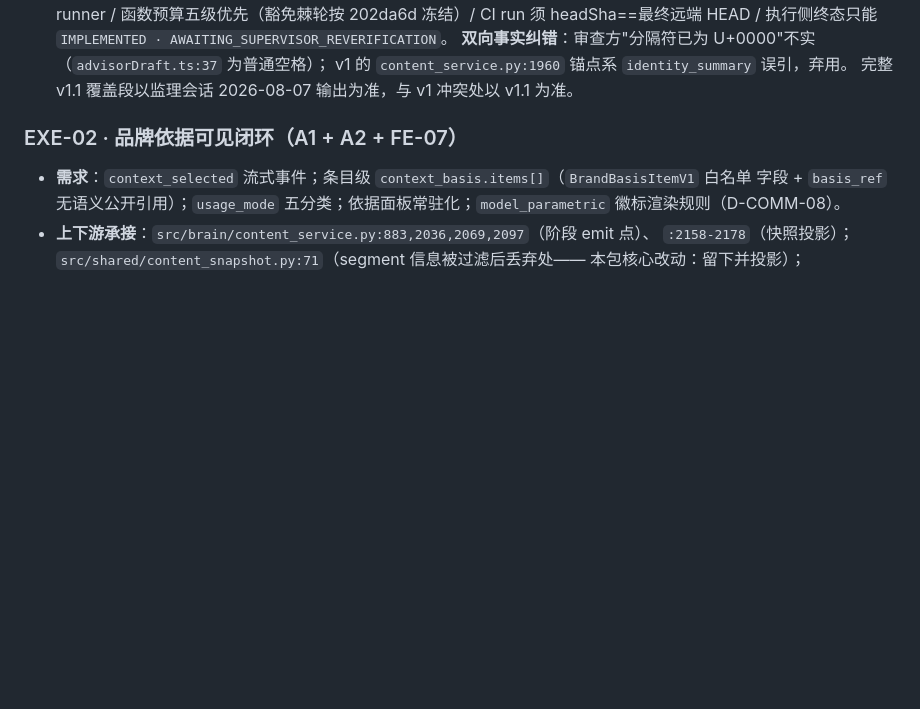
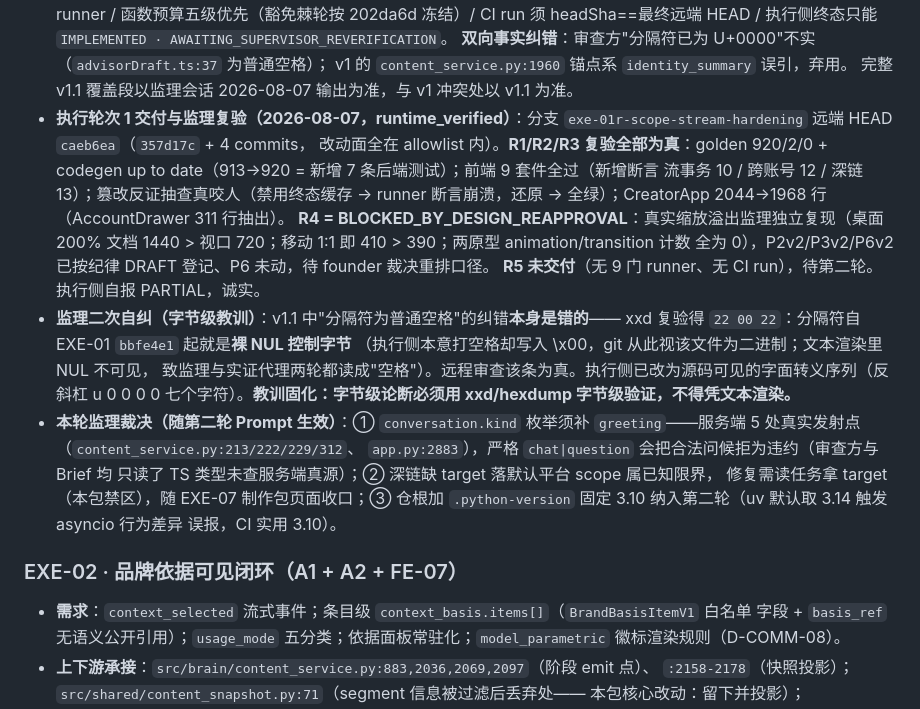
Before and after one commit to andyan77/diyu-formal-init, a Markdown page: docs/COMM-01-执行包排产与工程对照指南.md, the part around the change. GitHub-like rendering; blank space fills up the shorter version.

Commit message:
docs(exe-01r): record round-1 delivery verification and supervisor rulings
R1/R2/R3 verified true at caeb6ea (golden 920/2/0, 9 frontend suites,
tamper counter-proof bites, reflow overflow independently reproduced);
R4 BLOCKED_BY_DESIGN_REAPPROVAL awaiting founder ruling; R5 undelivered.
Supervisor second self-correction: separator was a bare NUL byte since
bbfe4e1 (byte-level xxd proof); v1.1's 'plain space' correction was itself
wrong; lesson frozen: byte-level claims need byte-level verification.
Rulings for round 2: greeting added to conversation.kind enum (5 live emit
sites), deeplink-without-target deferred to EXE-07, .python-version pin 3.10.

Co-Authored-By: Claude Fable 5 <noreply@anthropic.com>

```diff
--- a/docs/COMM-01-执行包排产与工程对照指南.md
+++ b/docs/COMM-01-执行包排产与工程对照指南.md
@@ -134,6 +134,27 @@
   **双向事实纠错**：审查方"分隔符已为 U+0000"不实（`advisorDraft.ts:37` 为普通空格）；
   v1 的 `content_service.py:1960` 锚点系 `identity_summary` 误引，弃用。
   完整 v1.1 覆盖段以监理会话 2026-08-07 输出为准，与 v1 冲突处以 v1.1 为准。
+- **执行轮次 1 交付与监理复验（2026-08-07，runtime_verified）**：分支
+  `exe-01r-scope-stream-hardening` 远端 HEAD `caeb6ea`（`357d17c` + 4 commits，
+  改动面全在 allowlist 内）。**R1/R2/R3 复验全部为真**：golden 920/2/0 +
+  codegen up to date（913→920 = 新增 7 条后端测试）；前端 9 套件全过（新增断言
+  流事务 10 / 跨账号 12 / 深链 13）；篡改反证抽查真咬人（禁用终态缓存 → runner
+  断言崩溃，还原 → 全绿）；CreatorApp 2044→1968 行（AccountDrawer 311 行抽出）。
+  **R4 = BLOCKED_BY_DESIGN_REAPPROVAL**：真实缩放溢出监理独立复现（桌面 200%
+  文档 1440 > 视口 720；移动 1:1 即 410 > 390；两原型 animation/transition 计数
+  全为 0），P2v2/P3v2/P6v2 已按纪律 DRAFT 登记、P6 未动，待 founder 裁决重排口径。
+  **R5 未交付**（无 9 门 runner、无 CI run），待第二轮。执行侧自报 PARTIAL，诚实。
+- **监理二次自纠（字节级教训）**：v1.1 中"分隔符为普通空格"的纠错**本身是错的**——
+  xxd 复验得 `22 00 22`：分隔符自 EXE-01 `bbfe4e1` 起就是**裸 NUL 控制字节**
+  （执行侧本意打空格却写入 \x00，git 从此视该文件为二进制；文本渲染里 NUL 不可见，
+  致监理与实证代理两轮都读成"空格"）。远程审查该条为真。执行侧已改为源码可见的字面转义序列（反斜杠 u 0 0 0 0 七个字符）。**教训固化：字节级论断必须用 xxd/hexdump 字节级验证，不得凭文本渲染。**
+- **本轮监理裁决（随第二轮 Prompt 生效）**：① `conversation.kind` 枚举须补
+  `greeting`——服务端 5 处真实发射点（`content_service.py:213/222/229/312`、
+  `app.py:2883`），严格 `chat|question` 会把合法问候拒为违约（审查方与 Brief 均
+  只读了 TS 类型未查服务端真源）；② 深链缺 target 落默认平台 scope 属已知限界，
+  修复需读任务拿 target（本包禁区），随 EXE-07 制作包页面收口；③ 仓根加
+  `.python-version` 固定 3.10 纳入第二轮（uv 默认取 3.14 触发 asyncio 行为差异
+  误报，CI 实用 3.10）。
 
 ### EXE-02 · 品牌依据可见闭环（A1 + A2 + FE-07）
 
```
